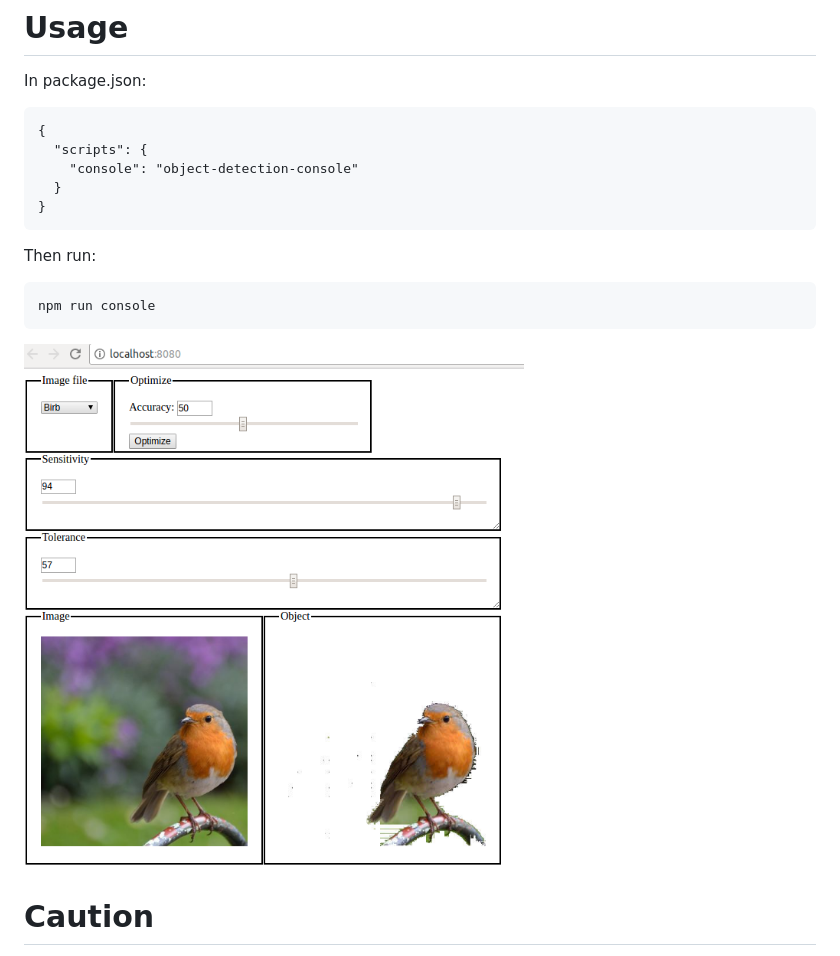
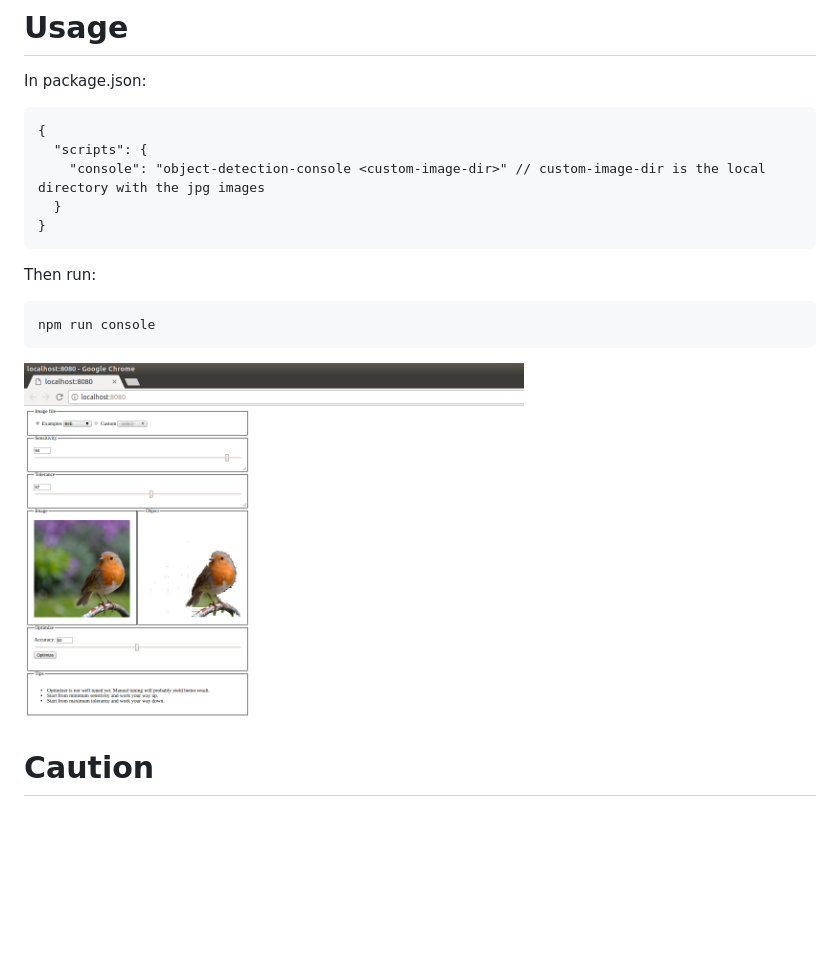
Before and after one commit to rosesonfire/objectDetectionConsole, a Markdown page: README.md, the part around the change. Rendered like a GitHub page; pictures changed too: sample.png; blank space fills up the shorter version.

Commit message:
Allow custom images

````diff
--- a/README.md
+++ b/README.md
@@ -7,7 +7,7 @@ In package.json:
 ```
 {
   "scripts": {
-    "console": "object-detection-console"
+    "console": "object-detection-console <custom-image-dir>" // custom-image-dir is the local directory with the jpg images
   }
 }
 ```
````
Also changed, not shown: 4 other files.
